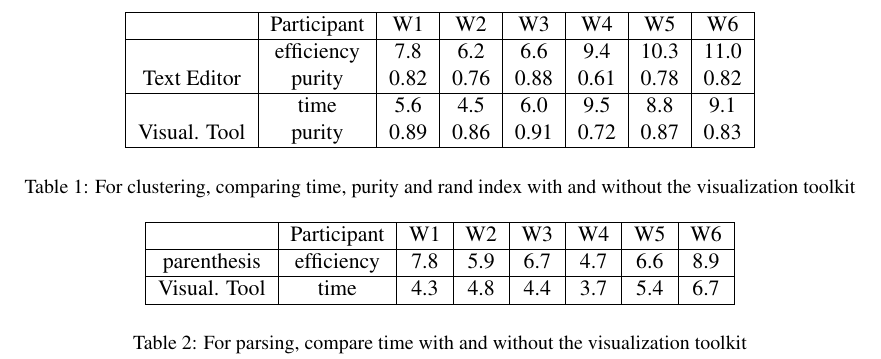
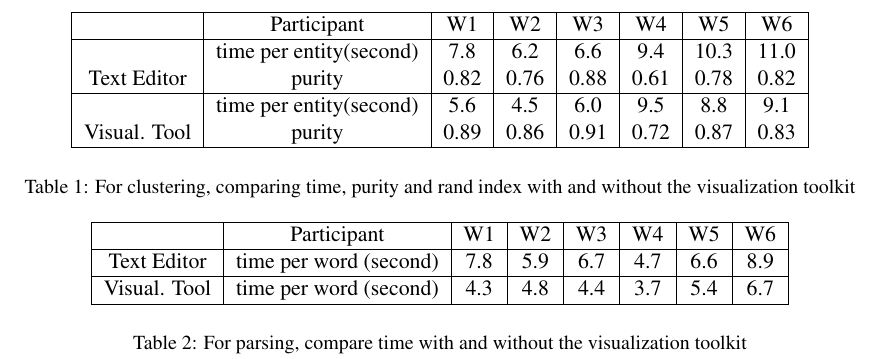
Before and after one commit to slxu/CrowdLabeling, a LaTeX document (paper/proposal.tex, which reads paper/evaluation.tex): part of page 7 of 7, cut so that both start at the same text. Compiled offline with pdfLaTeX.

Commit message:
evaluation update

```diff
--- a/paper/evaluation.tex
+++ b/paper/evaluation.tex
@@ -18,9 +18,9 @@ We compare the time efficiency and accuracy to generate training data with and w
 \begin{tabular}{|c|c|c|c|c|c|c|c|}
  \hline
  & Participant & W1 & W2 & W3 & W4 & W5 & W6 \\\hline
- & efficiency & 7.8 & 6.2 & 6.6 & 9.4 & 10.3 & 11.0\\
+ &time per entity(second) & 7.8 & 6.2 & 6.6 & 9.4 & 10.3 & 11.0\\
 Text Editor& purity & 0.82 & 0.76 & 0.88 & 0.61  & 0.78 & 0.82\\\hline
-& time & 5.6 & 4.5 & 6.0 & 9.5 & 8.8 & 9.1\\
+& time per entity(second) & 5.6 & 4.5 & 6.0 & 9.5 & 8.8 & 9.1\\
 Visual. Tool& purity & 0.89 & 0.86 & 0.91 & 0.72 & 0.87 & 0.83\\\hline
 \end{tabular}
 \end{center}
@@ -33,8 +33,8 @@ For parsing, time efficiency is defined as the seconds worker used for each toke
 \begin{tabular}{|c|c|c|c|c|c|c|c|}
  \hline
  & Participant & W1 & W2 & W3 & W4 & W5 & W6 \\\hline
-parenthesis & efficiency & 7.8 & 5.9  & 6.7 & 4.7 & 6.6 & 8.9\\\hline
-Visual. Tool& time & 4.3 & 4.8 & 4.4& 3.7 & 5.4 & 6.7\\\hline
+ Text Editor & time per word (second) & 7.8 & 5.9  & 6.7 & 4.7 & 6.6 & 8.9\\\hline
+Visual. Tool& time per word (second) & 4.3 & 4.8 & 4.4& 3.7 & 5.4 & 6.7\\\hline
 \end{tabular}
 \end{center}
 \caption{For parsing, compare time with and without the visualization toolkit} \label{t:cluster}
```
Also changed, not shown: 1 other file.
